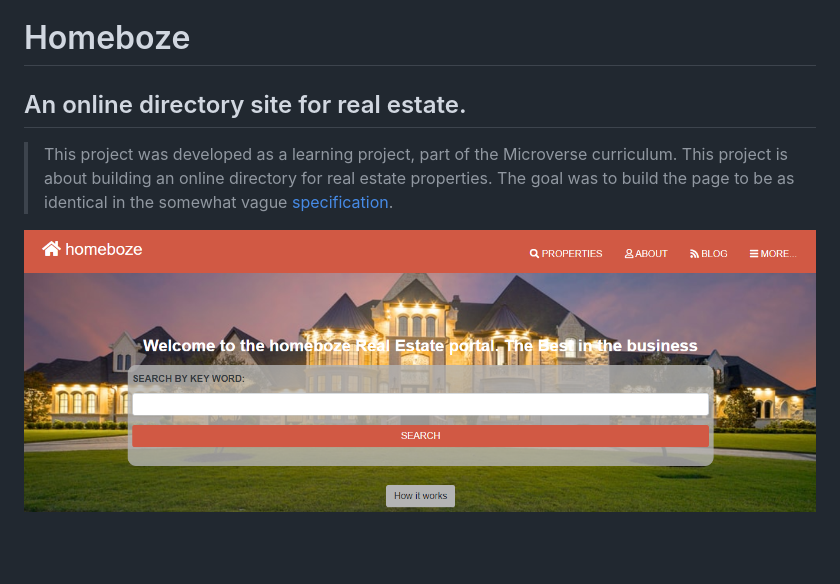
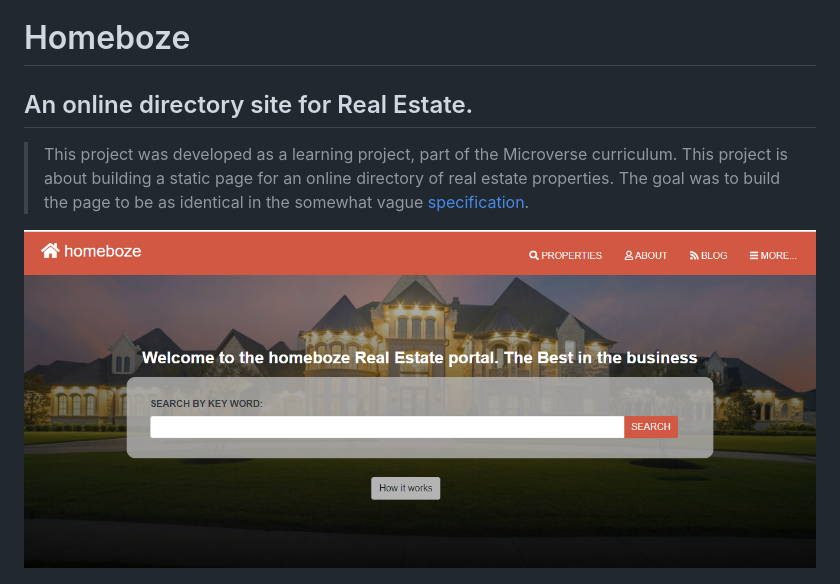
Before and after one commit to belsman/HTML-CSS-Captsone, a Markdown page: README.md, the part around the change printed below. Rendered like a GitHub page; pictures changed too: images/screenshot1.png; blank space fills up the shorter version.

Commit message:
Update the Read to the live version

```diff
--- a/README.md
+++ b/README.md
@@ -1,9 +1,7 @@
 # Homeboze
-## An online directory site for real estate.
+## An online directory site for Real Estate.
 
-> This project was developed as a learning project, part of the Microverse curriculum. This project is about building an
-online directory for real estate properties. The goal was to build the page to be as identical in the somewhat vague
-[specification](https://www.behance.net/gallery/25563385/PatashuleKE).
+> This project was developed as a learning project, part of the Microverse curriculum. This project is about building a static page for an online directory of real estate properties. The goal was to build the page to be as identical in the somewhat vague [specification](https://www.behance.net/gallery/25563385/PatashuleKE).
 
 ![screenshot](./images/screenshot1.png)
 
```
Also changed, not shown: other parts of README.md (+1 -1 lines).
